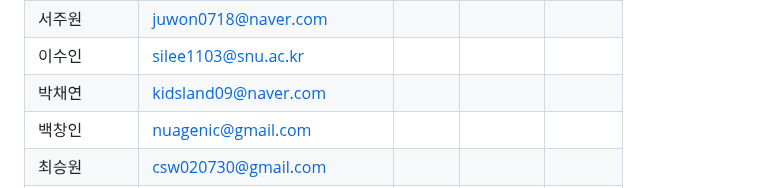
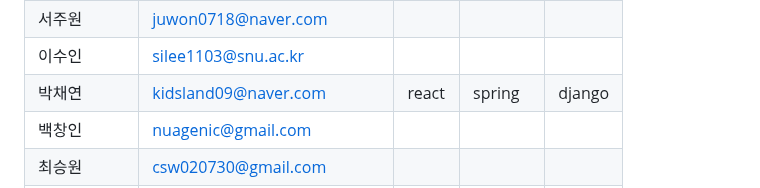
Before and after one commit to wafflestudio/seminar-2023, a Markdown page: seminar-list.md, the part around the change. Rendered like a GitHub page.

Commit message:
박채연 react 세미나 신청합니다.

```diff
--- a/seminar-list.md
+++ b/seminar-list.md
@@ -96,7 +96,7 @@
 |  손정우         |   jeongwooson1218@gmail.com                |            |            |            |
 | 서주원          |   juwon0718@naver.com                |            |            |            |
 |  이수인         |   silee1103@snu.ac.kr                |            |            |            |
-|   박채연        |   kidsland09@naver.com                |            |            |            |
+|   박채연        |   kidsland09@naver.com                |    react   |   spring  |    django  |
 |  백창인         |  nuagenic@gmail.com                 |            |            |            |
 |  최승원         |   csw020730@gmail.com                |            |            |            |
 |  조민경         |   oke08034@snu.ac.kr                |            |            |            |
```
